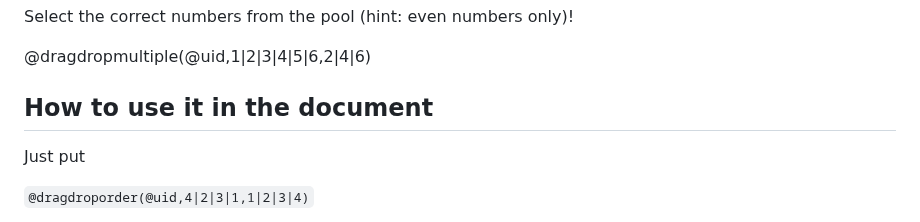
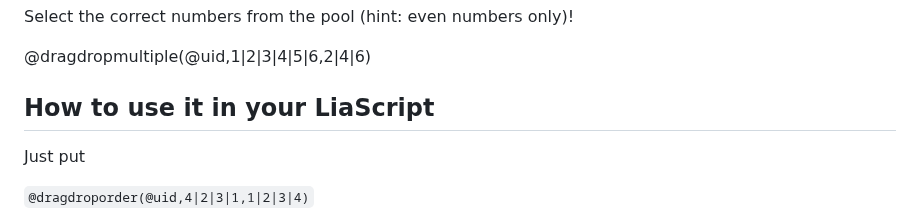
Before and after one commit to digiKulTh/Lehr-Lern-Materialien, a Markdown page: OER/dragndropquiz_template-2.md, the part around the change. Drawn GitHub-style.

```diff
--- a/OER/dragndropquiz_template-2.md
+++ b/OER/dragndropquiz_template-2.md
@@ -156,7 +156,7 @@ Select the correct numbers from the pool (hint: even numbers only)!
 
 @dragdropmultiple(@uid,1|2|3|4|5|6,2|4|6)
 
-## How to use it in the document
+## How to use it in your LiaScript
 
 Just put
 
```
